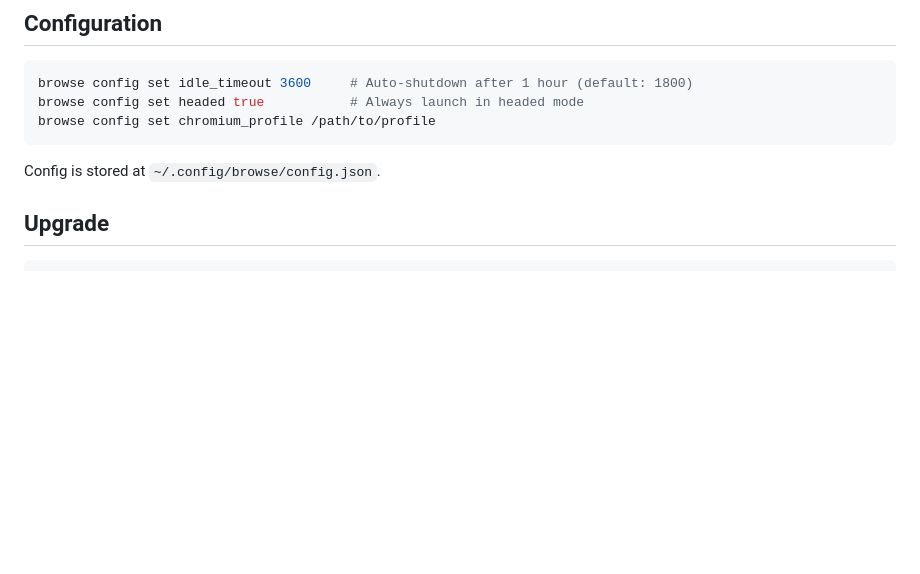
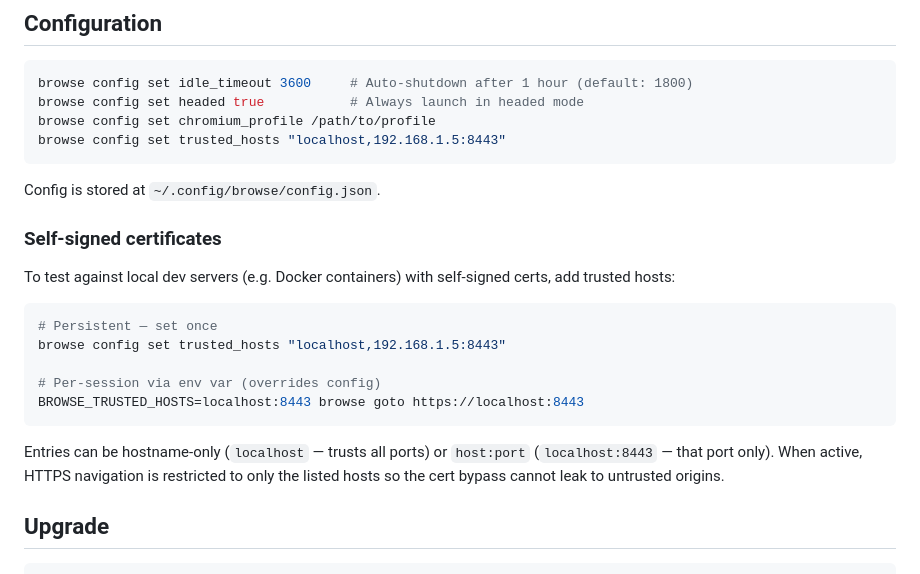
Before and after one commit to juanheyns/gstack-browse, a Markdown page: README.md, the part around the change. GitHub-like rendering; blank space fills up the shorter version.

Commit message:
docs: self signed certificate support

````diff
--- a/README.md
+++ b/README.md
@@ -106,9 +106,24 @@ Requires [bun](https://bun.sh) >= 1.0.0.
 browse config set idle_timeout 3600     # Auto-shutdown after 1 hour (default: 1800)
 browse config set headed true           # Always launch in headed mode
 browse config set chromium_profile /path/to/profile
+browse config set trusted_hosts "localhost,192.168.1.5:8443"
 ```
 
 Config is stored at `~/.config/browse/config.json`.
+
+### Self-signed certificates
+
+To test against local dev servers (e.g. Docker containers) with self-signed certs, add trusted hosts:
+
+```bash
+# Persistent — set once
+browse config set trusted_hosts "localhost,192.168.1.5:8443"
+
+# Per-session via env var (overrides config)
+BROWSE_TRUSTED_HOSTS=localhost:8443 browse goto https://localhost:8443
+```
+
+Entries can be hostname-only (`localhost` — trusts all ports) or `host:port` (`localhost:8443` — that port only). When active, HTTPS navigation is restricted to only the listed hosts so the cert bypass cannot leak to untrusted origins.
 
 ## Upgrade
 
````
Also changed, not shown: skills/gstack-browse/SKILL.md (+14 -0 lines).
